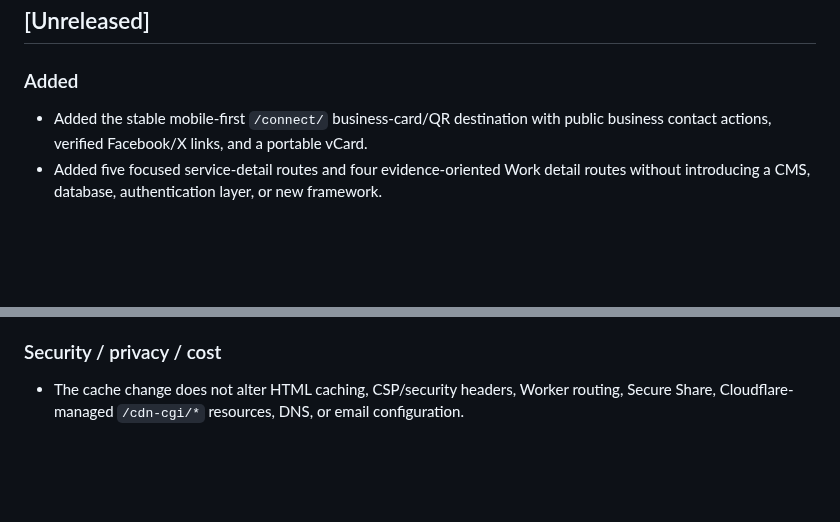
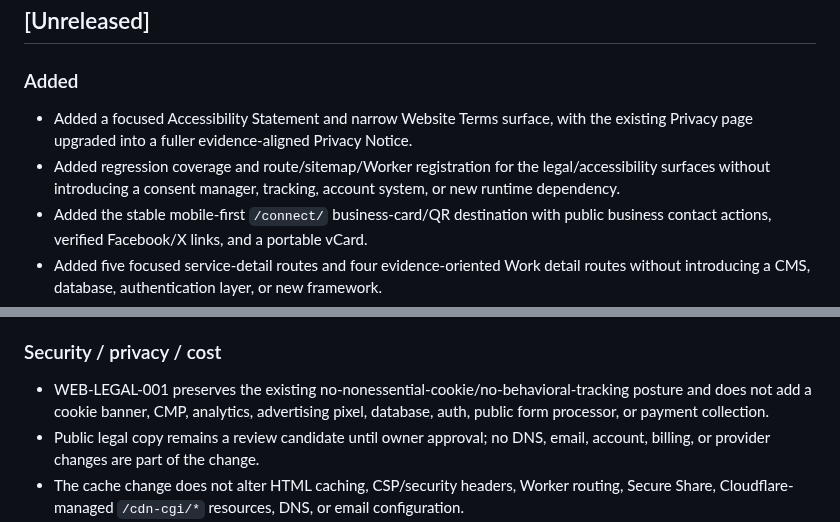
Before and after one commit to LowcountryDigitalWorks/lowcountrydigitalworks.com, a Markdown page: CHANGELOG.md, 2 parts joined by grey strips. Rendered like a GitHub page; blank space fills up the shorter version.

Commit message:
WEB-LEGAL-001: document legal baseline candidate

```diff
--- a/CHANGELOG.md
+++ b/CHANGELOG.md
@@ -6,6 +6,8 @@ All notable repository and website changes are recorded here.
 
 ### Added
 
+- Added a focused Accessibility Statement and narrow Website Terms surface, with the existing Privacy page upgraded into a fuller evidence-aligned Privacy Notice.
+- Added regression coverage and route/sitemap/Worker registration for the legal/accessibility surfaces without introducing a consent manager, tracking, account system, or new runtime dependency.
 - Added the stable mobile-first `/connect/` business-card/QR destination with public business contact actions, verified Facebook/X links, and a portable vCard.
 - Added five focused service-detail routes and four evidence-oriented Work detail routes without introducing a CMS, database, authentication layer, or new framework.
 - Added founder presentation architecture on Home/About with an explicit pre-production owner-photo placeholder rather than synthetic imagery.
@@ -20,6 +22,8 @@ All notable repository and website changes are recorded here.
 
 ### Security / privacy / cost
 
+- WEB-LEGAL-001 preserves the existing no-nonessential-cookie/no-behavioral-tracking posture and does not add a cookie banner, CMP, analytics, advertising pixel, database, auth, public form processor, or payment collection.
+- Public legal copy remains a review candidate until owner approval; no DNS, email, account, billing, or provider changes are part of the change.
 - The cache change does not alter HTML caching, CSP/security headers, Worker routing, Secure Share, Cloudflare-managed `/cdn-cgi/*` resources, DNS, or email configuration.
 - Unhashed image URLs intentionally do not use `immutable`; same-path replacements may remain cached for at most 24 hours.
 - New recurring cost: **$0**.
```
